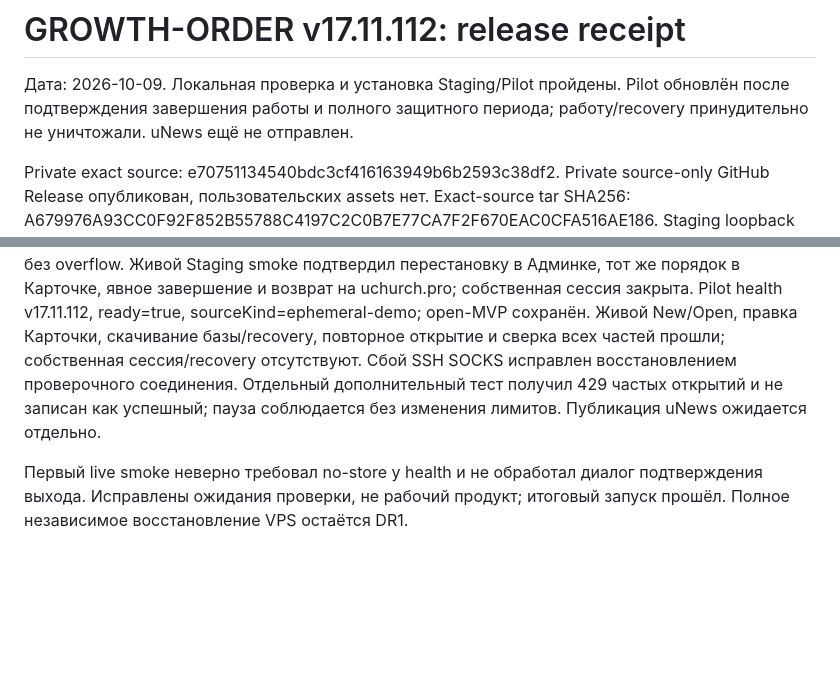
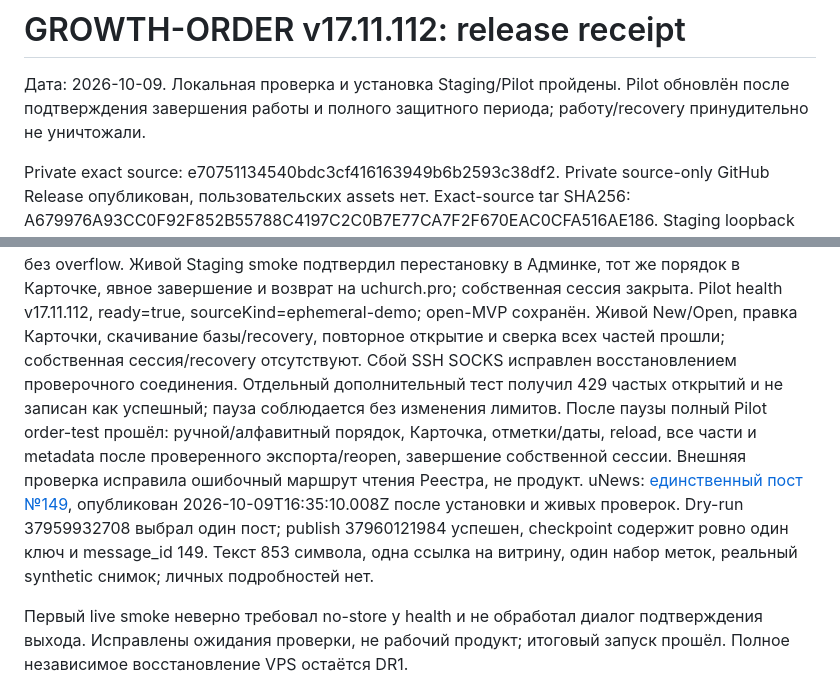
Before and after one commit to sunpole/uChurch-public, a Markdown page: docs/release-v17.11.112-receipt.md, 2 parts joined by grey strips. GitHub-like rendering; blank space fills up the shorter version.

Commit message:
Confirm live Pilot ordering and one published v17.11.112 news post

```diff
--- a/docs/release-v17.11.112-receipt.md
+++ b/docs/release-v17.11.112-receipt.md
@@ -2,7 +2,7 @@
 
 Дата: 2026-10-09. Локальная проверка и установка Staging/Pilot пройдены.
 Pilot обновлён после подтверждения завершения работы и полного защитного
-периода; работу/recovery принудительно не уничтожали. uNews ещё не отправлен.
+периода; работу/recovery принудительно не уничтожали.
 
 Private exact source: e70751134540bdc3cf416163949b6b2593c38df2.
 Private source-only GitHub Release опубликован, пользовательских assets нет.
@@ -57,7 +57,15 @@ Pilot health v17.11.112, ready=true, sourceKind=ephemeral-demo; open-MVP сох
 и сверка всех частей прошли; собственная сессия/recovery отсутствуют.
 Сбой SSH SOCKS исправлен восстановлением проверочного соединения. Отдельный
 дополнительный тест получил 429 частых открытий и не записан как успешный;
-пауза соблюдается без изменения лимитов. Публикация uNews ожидается отдельно.
+пауза соблюдается без изменения лимитов. После паузы полный Pilot order-test
+прошёл: ручной/алфавитный порядок, Карточка, отметки/даты, reload, все части
+и metadata после проверенного экспорта/reopen, завершение собственной сессии.
+Внешняя проверка исправила ошибочный маршрут чтения Реестра, не продукт.
+uNews: [единственный пост №149](https://t.me/uNewsLog/149), опубликован
+2026-10-09T16:35:10.008Z после установки и живых проверок. Dry-run 37959932708
+выбрал один пост; publish 37960121984 успешен, checkpoint содержит ровно один
+ключ и message_id 149. Текст 853 символа, одна ссылка на витрину, один набор
+меток, реальный synthetic снимок; личных подробностей нет.
 
 Первый live smoke неверно требовал no-store у health и не обработал диалог
 подтверждения выхода. Исправлены ожидания проверки, не рабочий продукт;
```
